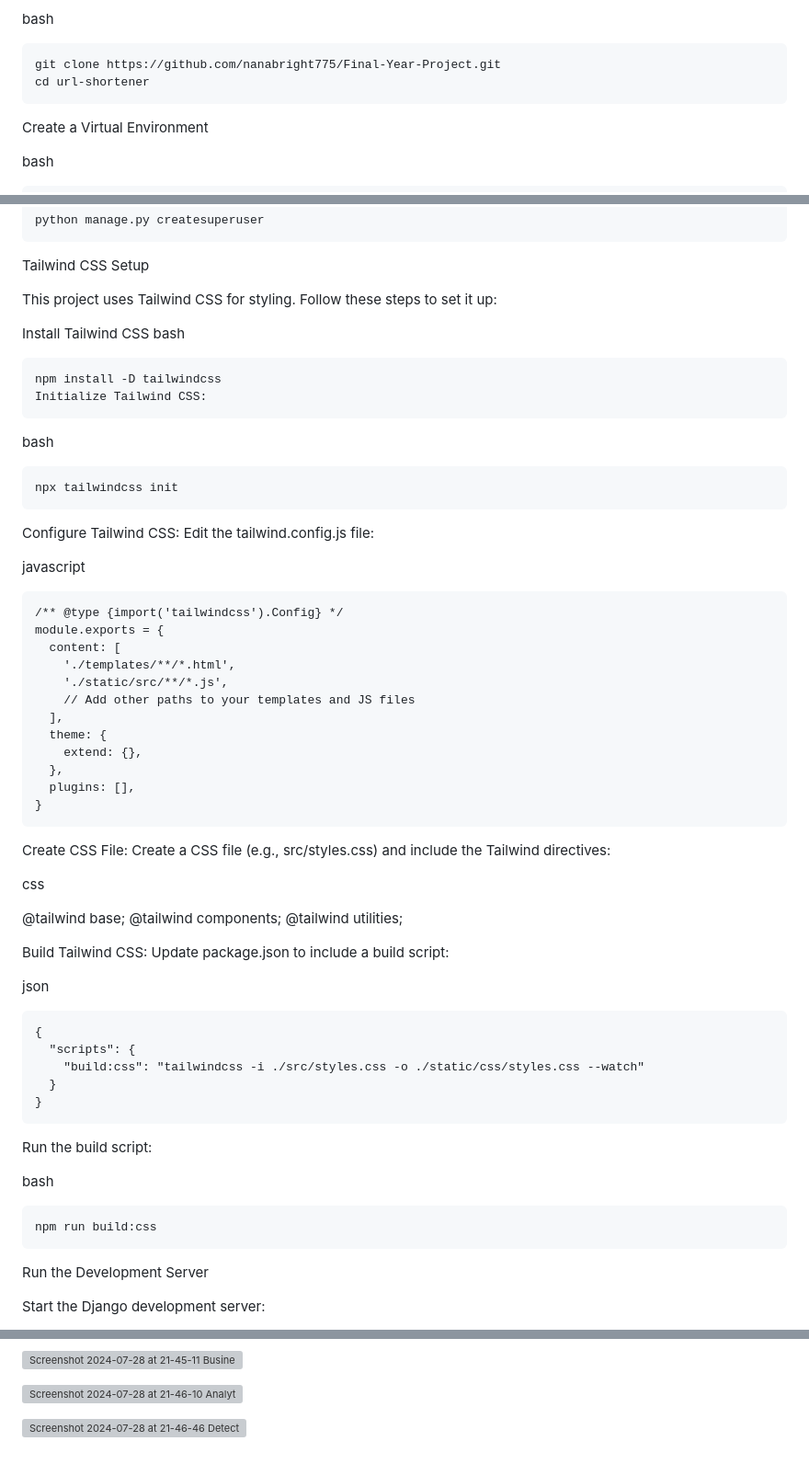
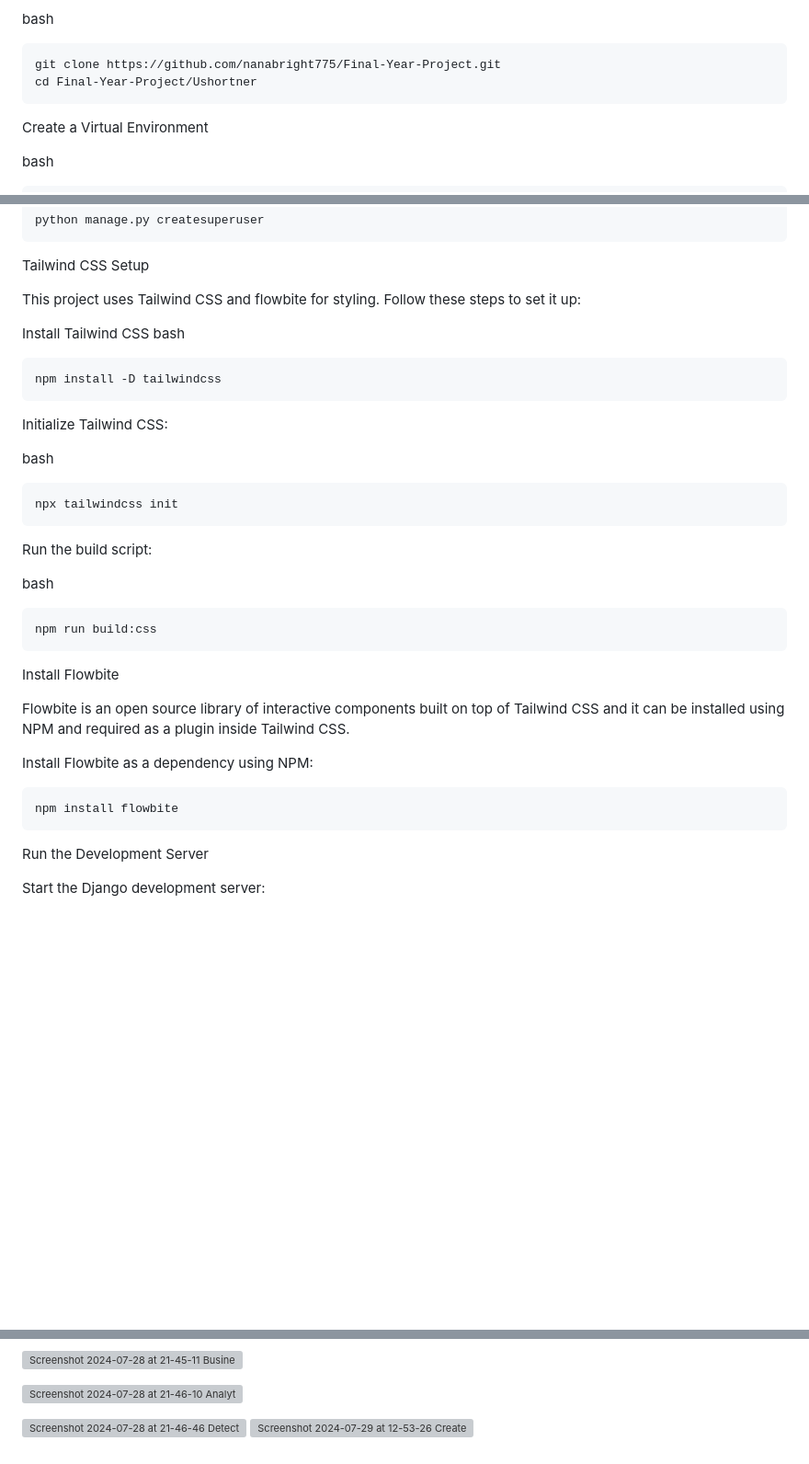
Before and after one commit to nanabright775/Final-Year-Project, a Markdown page: README.md, 3 parts joined by grey strips. Shown at 92% size. Drawn GitHub-style; blank space fills up the shorter version; grey boxes are pictures that could not be loaded.

```diff
--- a/README.md
+++ b/README.md
@@ -28,7 +28,7 @@ Clone the Repository
 bash
 
     git clone https://github.com/nanabright775/Final-Year-Project.git
-    cd url-shortener
+    cd Final-Year-Project/Ushortner
 
 Create a Virtual Environment
 
@@ -61,61 +61,33 @@ bash
 
 Tailwind CSS Setup
 
-This project uses Tailwind CSS for styling. Follow these steps to set it up:
+This project uses Tailwind CSS and flowbite for styling. Follow these steps to set it up:
 
 Install Tailwind CSS
 bash
 
     npm install -D tailwindcss
-    Initialize Tailwind CSS:
+Initialize Tailwind CSS:
 
 bash
 
     npx tailwindcss init
-
-Configure Tailwind CSS:
-Edit the tailwind.config.js file:
-
-javascript
-
-    /** @type {import('tailwindcss').Config} */
-    module.exports = {
-      content: [
-        './templates/**/*.html',
-        './static/src/**/*.js',
-        // Add other paths to your templates and JS files
-      ],
-      theme: {
-        extend: {},
-      },
-      plugins: [],
-    }
-
-Create CSS File:
-Create a CSS file (e.g., src/styles.css) and include the Tailwind directives:
-
-css
-
-@tailwind base;
-@tailwind components;
-@tailwind utilities;
-
-Build Tailwind CSS:
-Update package.json to include a build script:
-
-json
-
-    {
-      "scripts": {
-        "build:css": "tailwindcss -i ./src/styles.css -o ./static/css/styles.css --watch"
-      }
-    }
 
 Run the build script:
 
 bash
 
     npm run build:css
+
+Install Flowbite
+
+Flowbite is an open source library of interactive components built on top of Tailwind CSS and it can be
+installed using NPM and required as a plugin inside Tailwind CSS.
+
+Install Flowbite as a dependency using NPM:
+
+    npm install flowbite
+
 
 Run the Development Server
 
@@ -183,3 +155,4 @@ Images
 ![Screenshot 2024-07-28 at 21-46-10 Analytics](https://github.com/user-attachments/assets/303efc7a-9a27-4e97-bd59-7531cfa97074)
 
 ![Screenshot 2024-07-28 at 21-46-46 Detection](https://github.com/user-attachments/assets/718b0902-4b36-4872-a100-53c32c5079b2)
+![Screenshot 2024-07-29 at 12-53-26 Create AD Page](https://github.com/user-attachments/assets/82e96103-7080-40d3-95c8-83c6593efd1a)
```
